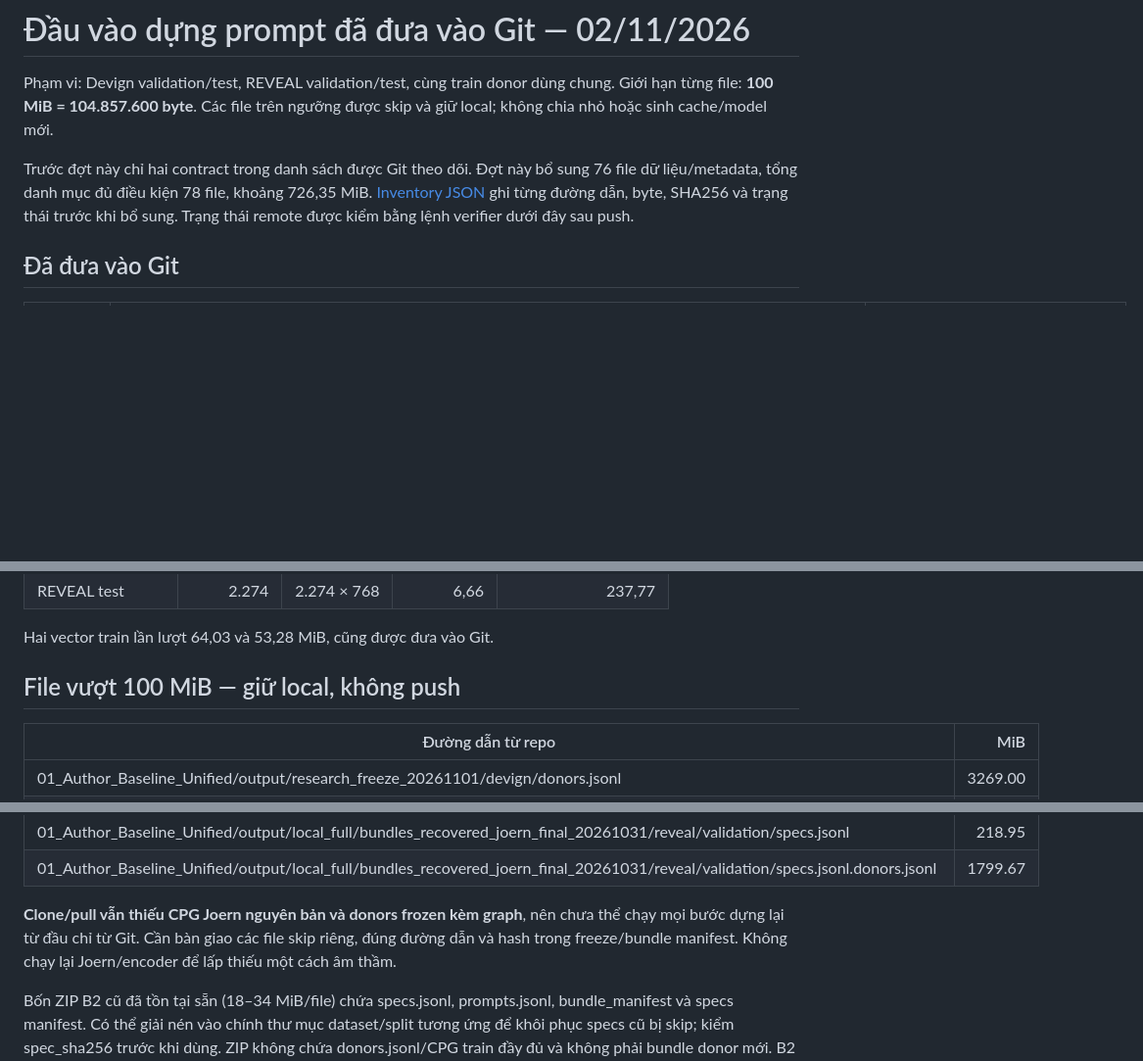
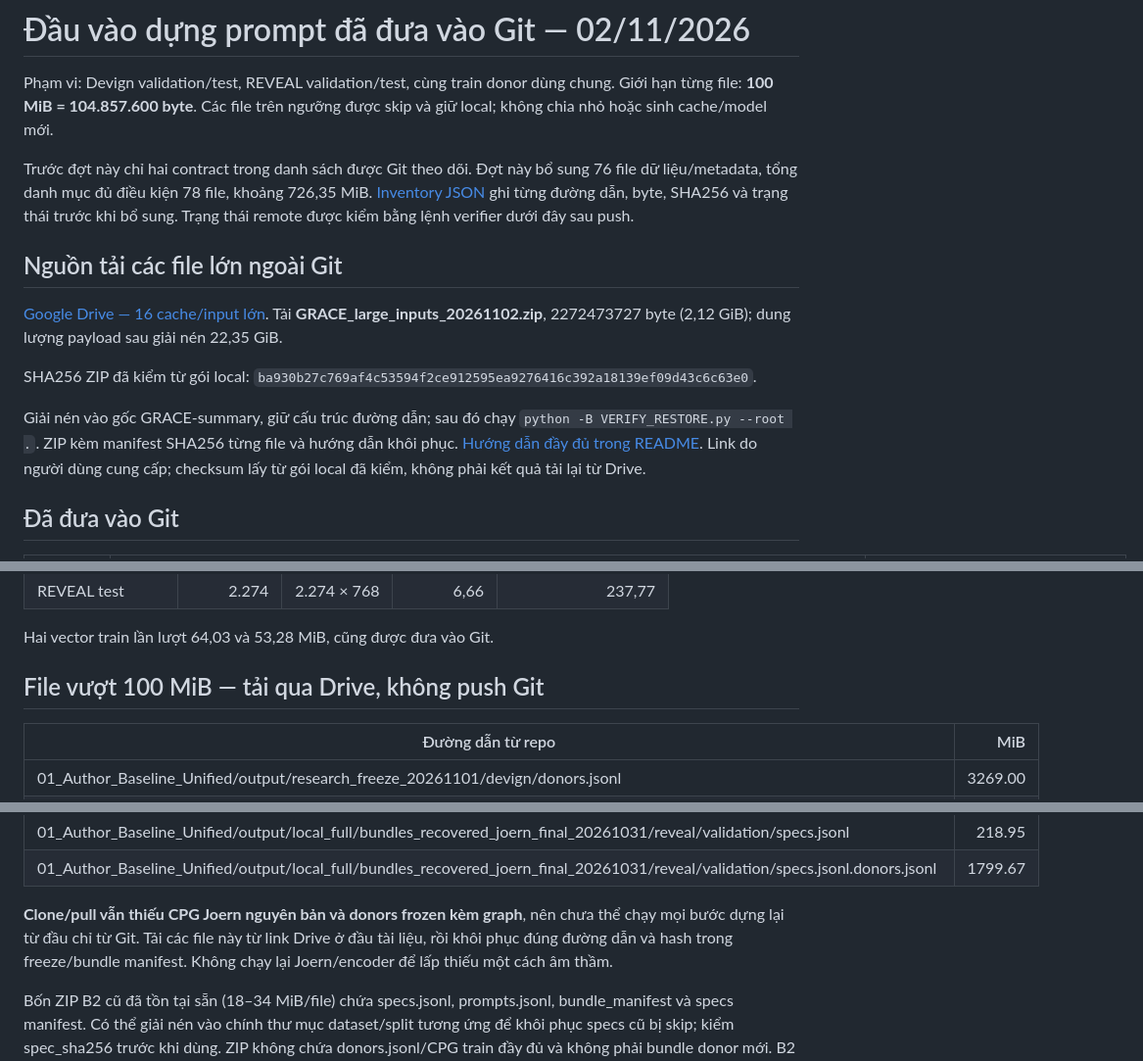
Before and after one commit to kazunguyen/GRACE-summary, a Markdown page: Runs-management/PROMPT_INPUTS_GIT_20261102.md, 3 parts joined by grey strips. Shown at 98% size. Rendered like a GitHub page; blank space fills up the shorter version.

```diff
--- a/Runs-management/PROMPT_INPUTS_GIT_20261102.md
+++ b/Runs-management/PROMPT_INPUTS_GIT_20261102.md
@@ -3,6 +3,14 @@
 Phạm vi: Devign validation/test, REVEAL validation/test, cùng train donor dùng chung. Giới hạn từng file: **100 MiB = 104.857.600 byte**. Các file trên ngưỡng được skip và giữ local; không chia nhỏ hoặc sinh cache/model mới.
 
 Trước đợt này chỉ hai contract trong danh sách được Git theo dõi. Đợt này bổ sung 76 file dữ liệu/metadata, tổng danh mục đủ điều kiện 78 file, khoảng 726,35 MiB. [Inventory JSON](prompt_input_inventory_20261102.json) ghi từng đường dẫn, byte, SHA256 và trạng thái trước khi bổ sung. Trạng thái remote được kiểm bằng lệnh verifier dưới đây sau push.
+
+## Nguồn tải các file lớn ngoài Git
+
+[Google Drive — 16 cache/input lớn](https://drive.google.com/drive/folders/1oV49c5JgLJl5sD1_v7NPlDOs0Hik_0Zl?usp=sharing). Tải **GRACE_large_inputs_20261102.zip**, 2272473727 byte (2,12 GiB); dung lượng payload sau giải nén 22,35 GiB.
+
+SHA256 ZIP đã kiểm từ gói local: `ba930b27c769af4c53594f2ce912595ea9276416c392a18139ef09d43c6c63e0`.
+
+Giải nén vào gốc GRACE-summary, giữ cấu trúc đường dẫn; sau đó chạy `python -B VERIFY_RESTORE.py --root .`. ZIP kèm manifest SHA256 từng file và hướng dẫn khôi phục. [Hướng dẫn đầy đủ trong README](../README.md#tải-cache-lớn-từ-google-drive). Link do người dùng cung cấp; checksum lấy từ gói local đã kiểm, không phải kết quả tải lại từ Drive.
 
 ## Đã đưa vào Git
 
@@ -30,7 +38,7 @@ CodeT5 pin: Salesforce/codet5-base@02cd2d31bb7c6d0e4d91156167b2de044989c733. Đ
 
 Hai vector train lần lượt 64,03 và 53,28 MiB, cũng được đưa vào Git.
 
-## File vượt 100 MiB — giữ local, không push
+## File vượt 100 MiB — tải qua Drive, không push Git
 
 | Đường dẫn từ repo | MiB |
 |---|---:|
@@ -51,7 +59,7 @@ Hai vector train lần lượt 64,03 và 53,28 MiB, cũng được đưa vào Gi
 | 01_Author_Baseline_Unified/output/local_full/bundles_recovered_joern_final_20261031/reveal/validation/specs.jsonl | 218.95 |
 | 01_Author_Baseline_Unified/output/local_full/bundles_recovered_joern_final_20261031/reveal/validation/specs.jsonl.donors.jsonl | 1799.67 |
 
-**Clone/pull vẫn thiếu CPG Joern nguyên bản và donors frozen kèm graph**, nên chưa thể chạy mọi bước dựng lại từ đầu chỉ từ Git. Cần bàn giao các file skip riêng, đúng đường dẫn và hash trong freeze/bundle manifest. Không chạy lại Joern/encoder để lấp thiếu một cách âm thầm.
+**Clone/pull vẫn thiếu CPG Joern nguyên bản và donors frozen kèm graph**, nên chưa thể chạy mọi bước dựng lại từ đầu chỉ từ Git. Tải các file này từ link Drive ở đầu tài liệu, rồi khôi phục đúng đường dẫn và hash trong freeze/bundle manifest. Không chạy lại Joern/encoder để lấp thiếu một cách âm thầm.
 
 Bốn ZIP B2 cũ đã tồn tại sẵn (18–34 MiB/file) chứa specs.jsonl, prompts.jsonl, bundle_manifest và specs manifest. Có thể giải nén vào chính thư mục dataset/split tương ứng để khôi phục specs cũ bị skip; kiểm spec_sha256 trước khi dùng. ZIP không chứa donors.jsonl/CPG train đầy đủ và không phải bundle donor mới. B2 new_reference chứa prompt đã chốt donor mới; không ghép lẫn phiên.
 
```
Also changed, not shown: README.md (+35 -2 lines), worklogs/2026-11-02_drive_cache_download_link.md (added, +32 -0 lines).
